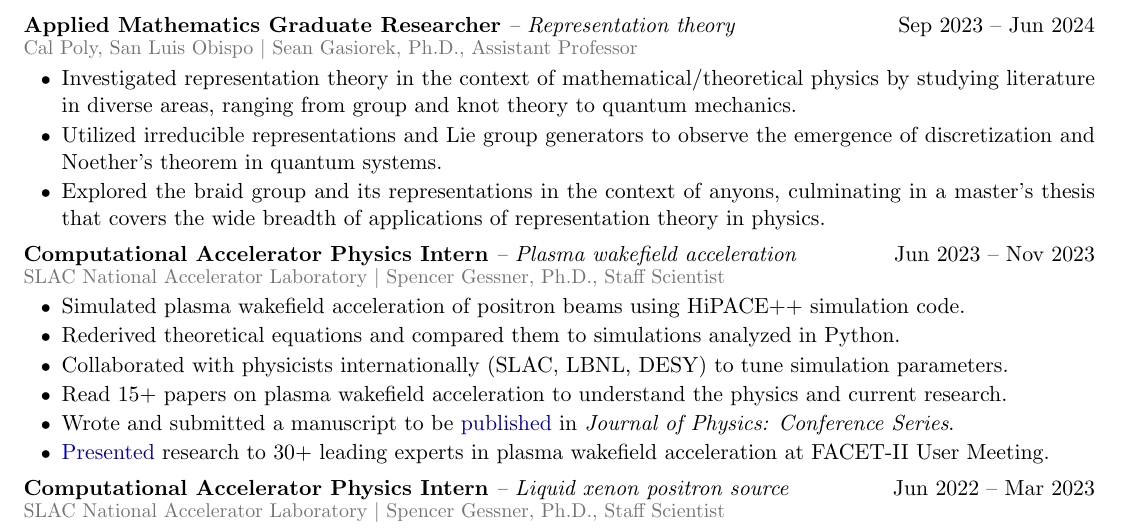
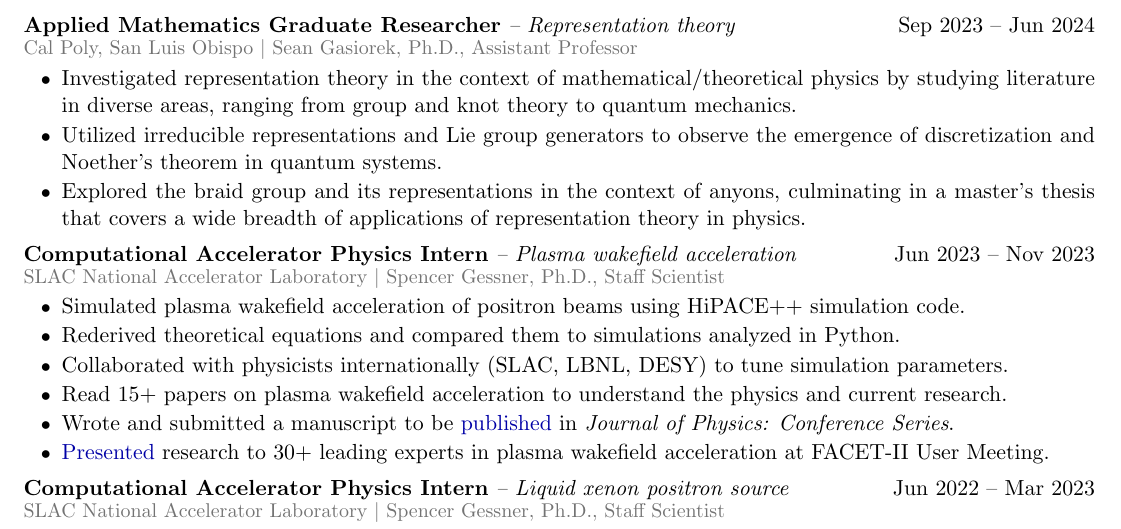
Before and after one commit to MaxVarverakis/cv, a LaTeX CV (cv.tex): part of page 1 of 2, cut so that both start at the same text. Compiled offline with pdfLaTeX.

Commit message:
'the --> a' in third bp of thesis expnce

```diff
--- a/cv.tex
+++ b/cv.tex
@@ -208,7 +208,7 @@
     % \item Examined the physical consequences of Lie groups, such as $\mathfrak{so}(3)$ in quantum mechanics, utilizing irreducible representations and Lie group generators to elucidate [specific phenomena or behavior], contributing to [quantifiable advancement or understanding] in the field.
     \item Utilized irreducible representations and Lie group generators to observe the emergence of discretization and Noether's theorem in quantum systems.
     % \item Explored the braid group and its representations in the context of anyons, culminating in a master's thesis that delved into [brief overview of the research problem or question], employing [specific methodologies or approaches] to [specific objectives or goals], ultimately contributing to [broader understanding, advancement, or application] in the field of [mathematical/theoretical physics].
-    \item Explored the braid group and its representations in the context of anyons, culminating in a master's thesis that covers the wide breadth of applications of representation theory in physics.
+    \item Explored the braid group and its representations in the context of anyons, culminating in a master's thesis that covers a wide breadth of applications of representation theory in physics.
 \end{jobcustomlong}
 \begin{jobcustomlong}{Computational Accelerator Physics Intern}{-- Plasma wakefield acceleration}{Jun 2023 -- Nov 2023}{{SLAC} National Accelerator Laboratory $\vert$ Spencer Gessner, Ph.D., Staff Scientist}
     \item Simulated plasma wakefield acceleration of positron beams using {HiPACE++} simulation code.
```
